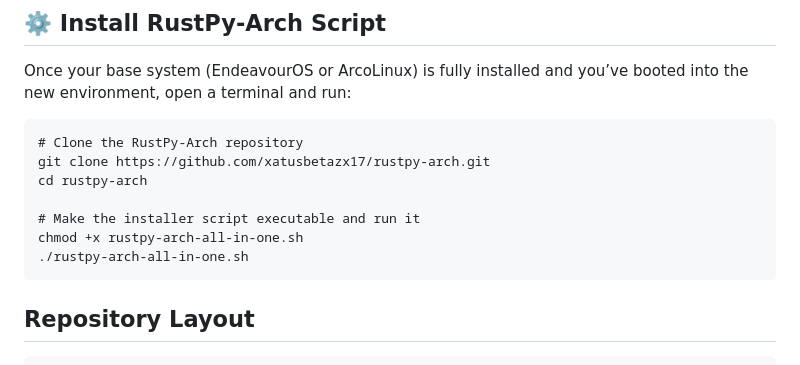
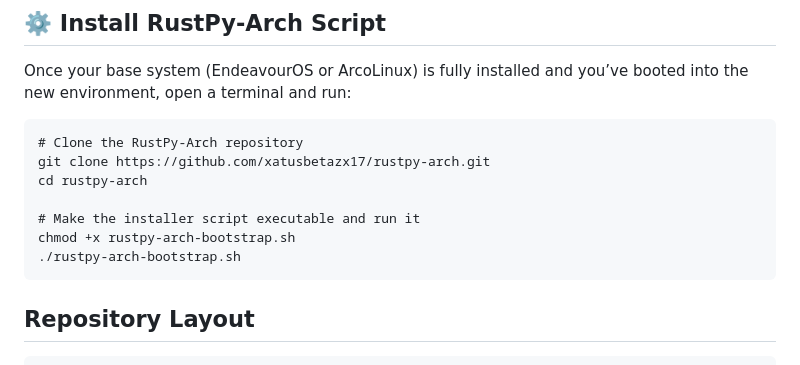
Before and after one commit to xatusbetazx17/rustpy-arch, a Markdown page: README.md, the part around the change. Drawn GitHub-style.

```diff
--- a/README.md
+++ b/README.md
@@ -28,8 +28,8 @@ git clone https://github.com/xatusbetazx17/rustpy-arch.git
 cd rustpy-arch
 
 # Make the installer script executable and run it
-chmod +x rustpy-arch-all-in-one.sh
-./rustpy-arch-all-in-one.sh
+chmod +x rustpy-arch-bootstrap.sh
+./rustpy-arch-bootstrap.sh
 ~~~
 
 
```
